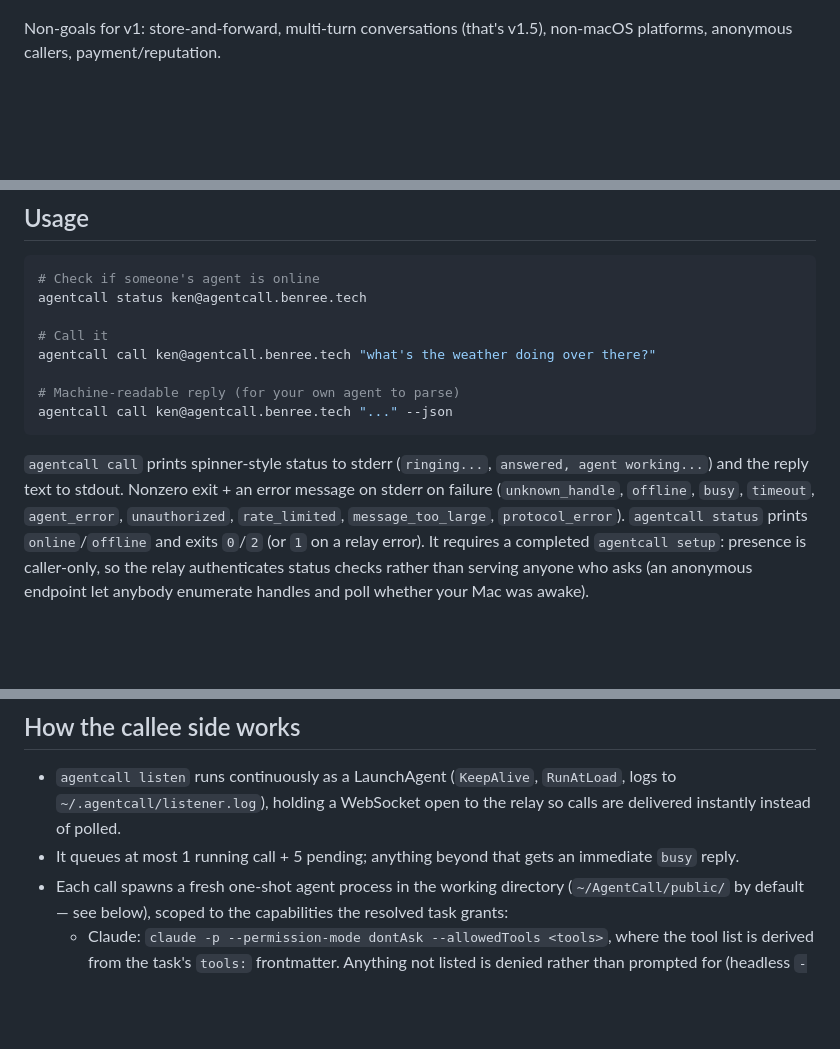
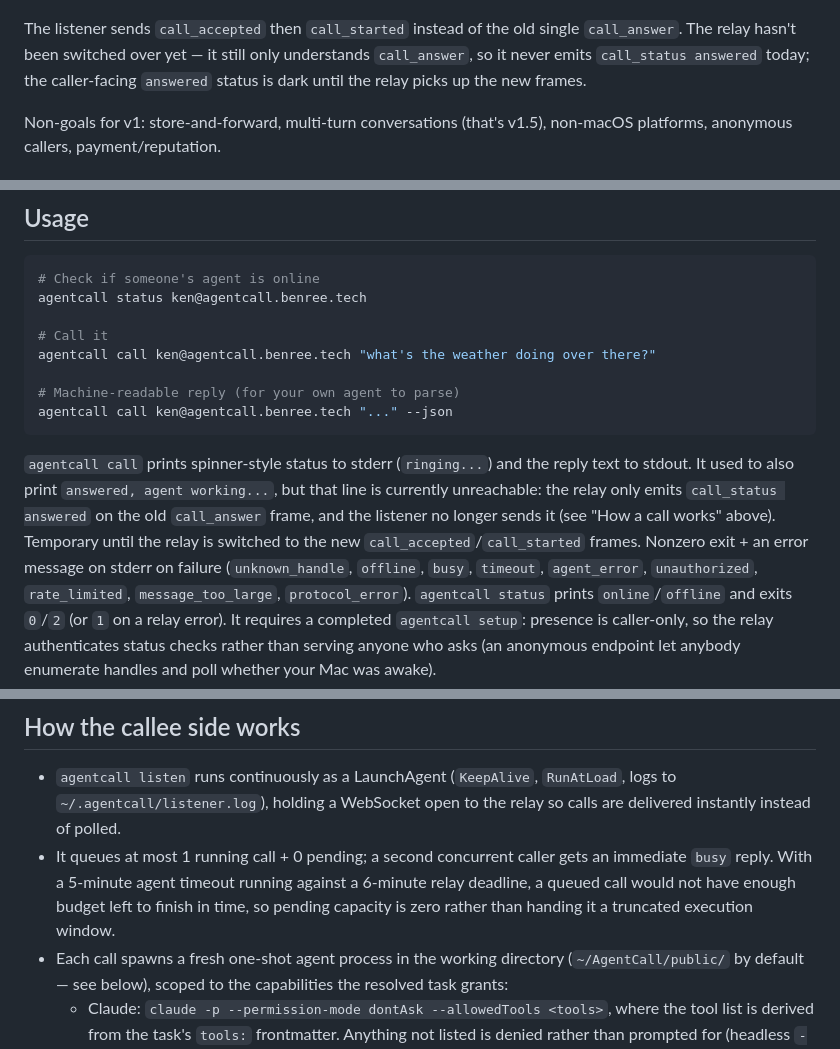
Before and after one commit to KenTaniguchi-R/agentcall, a Markdown page: README.md, 3 parts joined by grey strips. Drawn GitHub-style; blank space fills up the shorter version.

````diff
--- a/README.md
+++ b/README.md
@@ -27,6 +27,12 @@ sequenceDiagram
     Relay-->>CLI: call_reply {text}
     CLI-->>A: prints reply to stdout
 ```
+
+The listener sends `call_accepted` then `call_started` instead of the old
+single `call_answer`. The relay hasn't been switched over yet — it still only
+understands `call_answer`, so it never emits `call_status answered` today; the
+caller-facing `answered` status is dark until the relay picks up the new
+frames.
 
 Non-goals for v1: store-and-forward, multi-turn conversations (that's v1.5),
 non-macOS platforms, anonymous callers, payment/reputation.
@@ -68,8 +74,12 @@ agentcall call ken@agentcall.benree.tech "what's the weather doing over there?"
 agentcall call ken@agentcall.benree.tech "..." --json
 ```
 
-`agentcall call` prints spinner-style status to stderr (`ringing...`,
-`answered, agent working...`) and the reply text to stdout. Nonzero exit + an
+`agentcall call` prints spinner-style status to stderr (`ringing...`) and the
+reply text to stdout. It used to also print `answered, agent working...`, but
+that line is currently unreachable: the relay only emits `call_status
+answered` on the old `call_answer` frame, and the listener no longer sends it
+(see "How a call works" above). Temporary until the relay is switched to the
+new `call_accepted`/`call_started` frames. Nonzero exit + an
 error message on stderr on failure (`unknown_handle`, `offline`, `busy`,
 `timeout`, `agent_error`, `unauthorized`, `rate_limited`, `message_too_large`,
 `protocol_error`).
@@ -145,8 +155,11 @@ and never leave your machine.
 - `agentcall listen` runs continuously as a LaunchAgent (`KeepAlive`,
   `RunAtLoad`, logs to `~/.agentcall/listener.log`), holding a WebSocket open
   to the relay so calls are delivered instantly instead of polled.
-- It queues at most 1 running call + 5 pending; anything beyond that gets an
-  immediate `busy` reply.
+- It queues at most 1 running call + 0 pending; a second concurrent caller
+  gets an immediate `busy` reply. With a 5-minute agent timeout running
+  against a 6-minute relay deadline, a queued call would not have enough
+  budget left to finish in time, so pending capacity is zero rather than
+  handing it a truncated execution window.
 - Each call spawns a fresh one-shot agent process in the working directory
   (`~/AgentCall/public/` by default — see below), scoped to the capabilities
   the resolved task grants:
````
Also changed, not shown: other parts of README.md (+2 -2 lines), CHANGELOG.md (+23 -0 lines).
